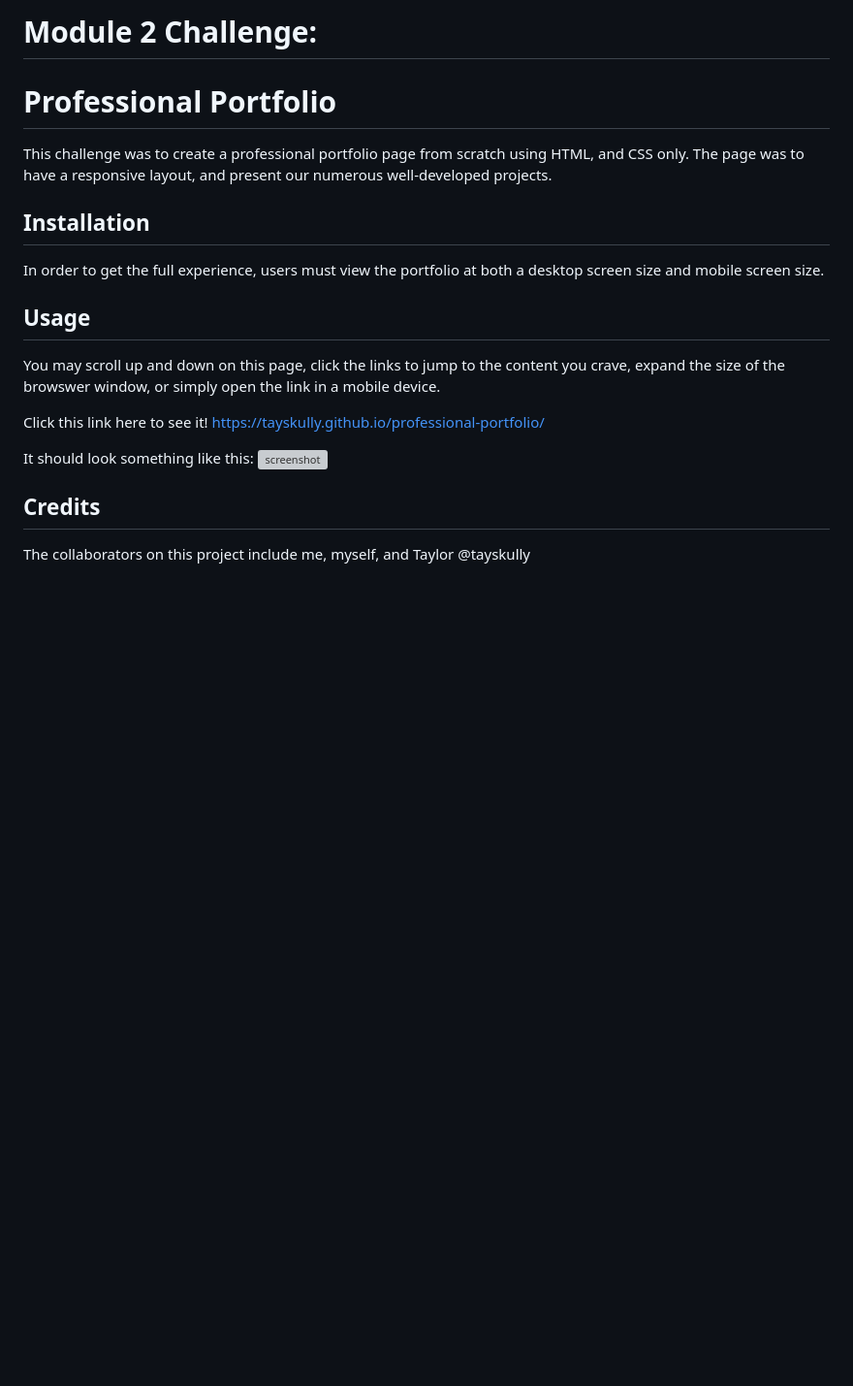
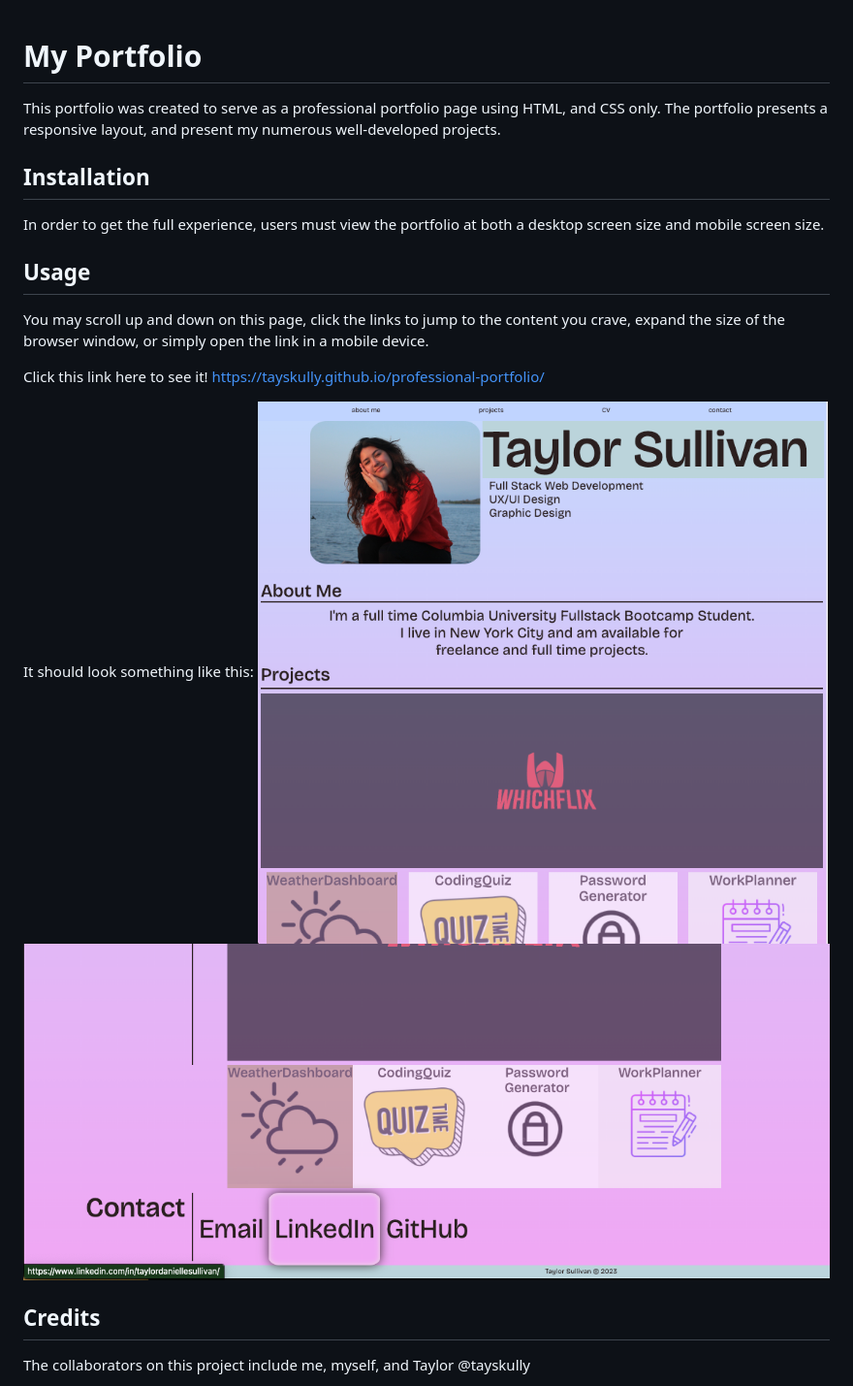
Before and after one commit to tayskully/professional-portfolio, a Markdown page: README.md, the part around the change. Shown: that part at 97% size. GitHub-like rendering; pictures changed too: assets/images/screenshot12.png (added), assets/images/screenshot13.png (added); blank space fills up the shorter version; grey boxes are pictures that could not be loaded.

Commit message:
adds screenshots to the readme

```diff
--- a/README.md
+++ b/README.md
@@ -1,8 +1,7 @@
-# Module 2 Challenge:
 
-# Professional Portfolio
+# My Portfolio
 
-This challenge was to create a professional portfolio page from scratch using HTML, and CSS only. The page was to have a responsive layout, and present our numerous well-developed projects.
+This portfolio was created to serve as a professional portfolio page using HTML, and CSS only. The portfolio presents a responsive layout, and present my numerous well-developed projects.
 
 ## Installation
 
@@ -10,13 +9,14 @@ In order to get the full experience, users must view the portfolio at both a des
 
 ## Usage
 
-You may scroll up and down on this page, click the links to jump to the content you crave, expand the size of the browswer window, or simply open the link in a mobile device.
+You may scroll up and down on this page, click the links to jump to the content you crave, expand the size of the browser window, or simply open the link in a mobile device.
 
 Click this link here to see it!
 https://tayskully.github.io/professional-portfolio/
 
 It should look something like this:
-![screenshot](./assets/images/screenshot1.png)
+![screenshot](./assets/images/screenshot12.png)
+![screenshot](./assets/images/screenshot13.png)
 
 ## Credits
 
```
Also changed, not shown: 1 other file.
